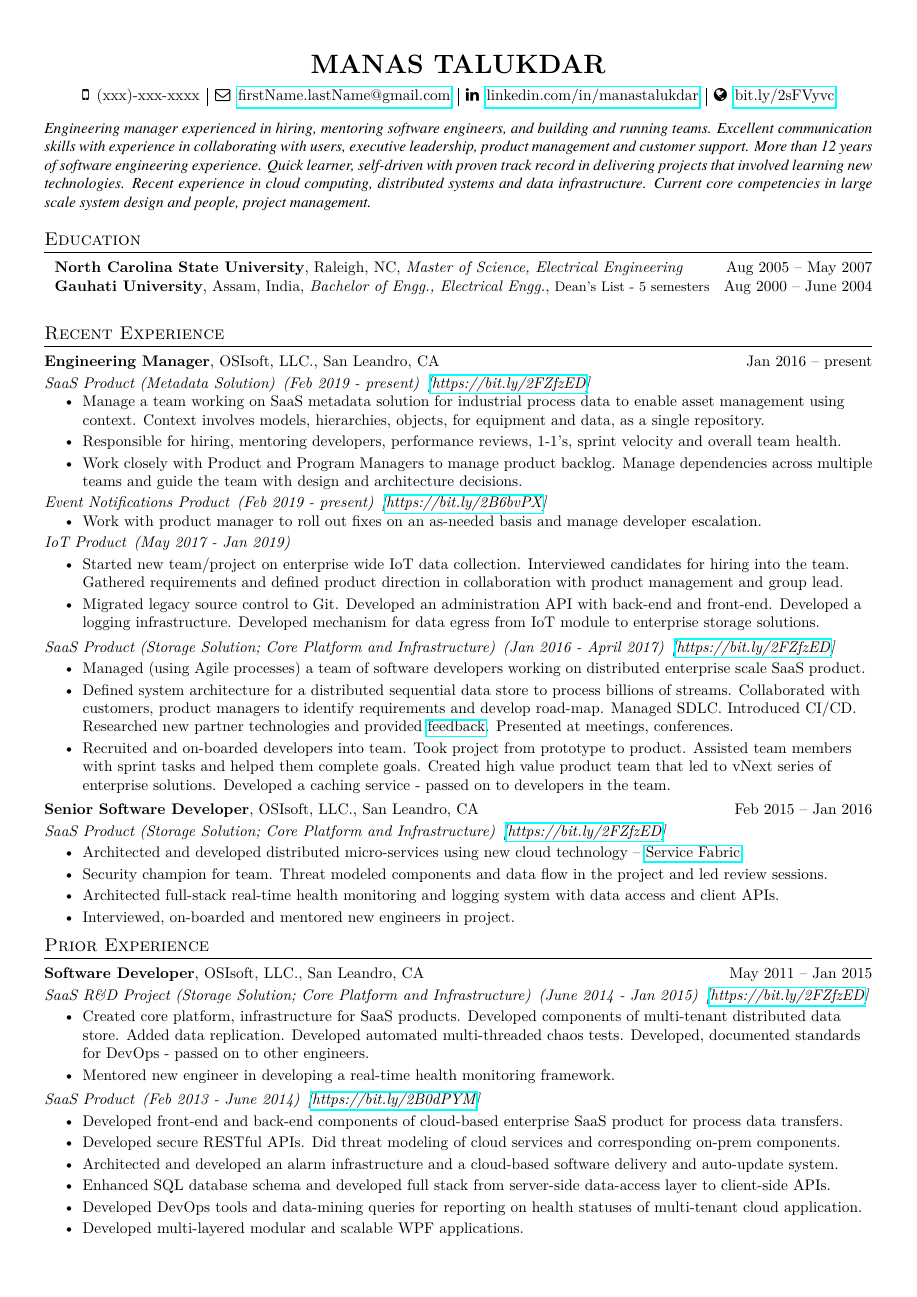
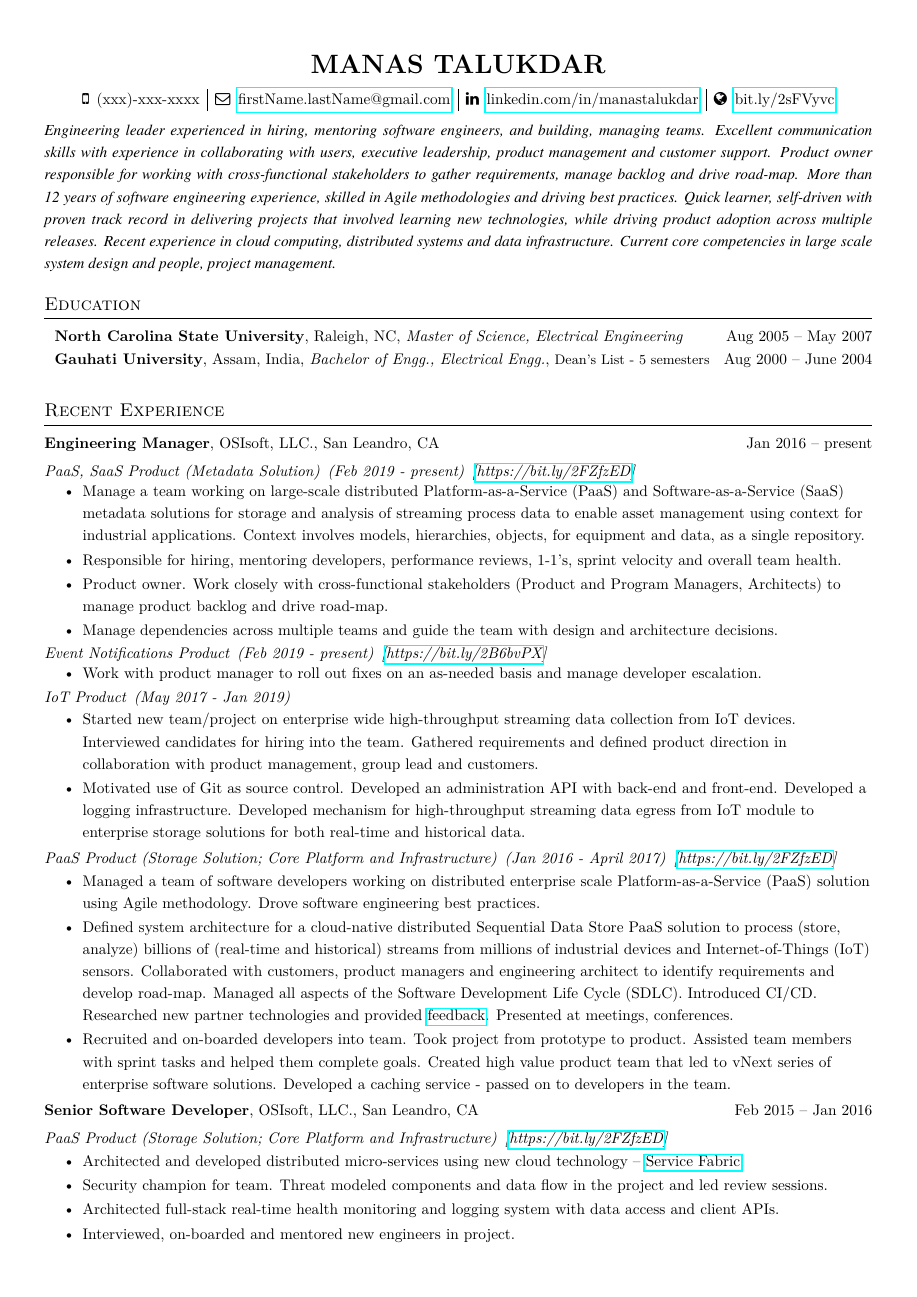
Before and after one commit to manastalukdar/resume-cv, a LaTeX CV (latex/ManasTalukdar_cv.tex, which reads latex/Experience/OSIsoft/EngineeringManager.tex, latex/Experience/OSIsoft/SeniorSoftwareDeveloper.tex, latex/Experience/OSIsoft/SoftwareDeveloper.tex): page 1 of 2 before the commit and page 1 of 3 after it. Compiled offline with pdfLaTeX.

Commit message:
Updates.

```diff
--- a/latex/Experience/OSIsoft/EngineeringManager.tex
+++ b/latex/Experience/OSIsoft/EngineeringManager.tex
@@ -1,11 +1,12 @@
 \experienceItem{Engineering Manager}{OSIsoft, LLC., San Leandro, CA}{Jan 2016 -- present}
 
 
-\experienceSubItem{SaaS Product (Metadata Solution)}{Feb 2019 - present}[https://bit.ly/2FZfzED]
+\experienceSubItem{PaaS, SaaS Product (Metadata Solution)}{Feb 2019 - present}[https://bit.ly/2FZfzED]
 \resumeItemListStart
-\resumeListItem {Manage a team working on SaaS metadata solution for industrial process data to enable asset management using context. Context involves models, hierarchies, objects, for equipment and data, as a single repository.}
+\resumeListItem {Manage a team working on large-scale distributed Platform-as-a-Service (PaaS) and Software-as-a-Service (SaaS) metadata solutions for storage and analysis of streaming process data to enable asset management using context for industrial applications. Context involves models, hierarchies, objects, for equipment and data, as a single repository.}
 \resumeListItem {Responsible for hiring, mentoring developers, performance reviews, 1-1's, sprint velocity and overall team health.}
-\resumeListItem {Work closely with Product and Program Managers to manage product backlog. Manage dependencies across multiple teams and guide the team with design and architecture decisions.}
+\resumeListItem {Product owner. Work closely with cross-functional stakeholders (Product and Program Managers, Architects) to manage product backlog and drive road-map.}
+\resumeListItem {Manage dependencies across multiple teams and guide the team with design and architecture decisions.}
 \resumeItemListEnd
 
 \experienceSubItem{Event Notifications Product}{Feb 2019 - present}[https://bit.ly/2B6bvPX]
@@ -16,14 +17,14 @@
 \experienceSubItem{IoT Product}{May 2017 - Jan 2019}
 
 \resumeItemListStart
-\resumeListItem {Started new team/project on enterprise wide IoT data collection. Interviewed candidates for hiring into the team. Gathered requirements and defined product direction in collaboration with product management and group lead.}
-\resumeListItem {Migrated legacy source control to Git. Developed an administration API with back-end and front-end. Developed a logging infrastructure. Developed mechanism for data egress from IoT module to enterprise storage solutions.}
+\resumeListItem {Started new team/project on enterprise wide high-throughput streaming data collection from IoT devices. Interviewed candidates for hiring into the team. Gathered requirements and defined product direction in collaboration with product management, group lead and customers.}
+\resumeListItem {Motivated use of Git as source control. Developed an administration API with back-end and front-end. Developed a logging infrastructure. Developed mechanism for high-throughput streaming data egress from IoT module to enterprise storage solutions for both real-time and historical data.}
 \resumeItemListEnd
 
-\experienceSubItem{SaaS Product (Storage Solution; Core Platform and Infrastructure)}{Jan 2016 - April 2017}[https://bit.ly/2FZfzED]
+\experienceSubItem{PaaS Product (Storage Solution; Core Platform and Infrastructure)}{Jan 2016 - April 2017}[https://bit.ly/2FZfzED]
 
 \resumeItemListStart
-\resumeListItem {Managed (using Agile processes) a team of software developers working on distributed enterprise scale SaaS product.}
-\resumeListItem {Defined system architecture for a distributed sequential data store to process billions of streams. Collaborated with customers, product managers to identify requirements and develop road-map. Managed SDLC. Introduced CI/CD. Researched new partner technologies and provided \href{https://bit.ly/2DwSLe4}{feedback}. Presented at meetings, conferences.}
-\resumeListItem {Recruited and on-boarded developers into team. Took project from prototype to product. Assisted team members with sprint tasks and helped them complete goals. Created high value product team that led to vNext series of enterprise solutions. Developed a caching service - passed on to developers in the team.}
+\resumeListItem {Managed a team of software developers working on distributed enterprise scale Platform-as-a-Service (PaaS) solution using Agile methodology. Drove software engineering best practices.}
+\resumeListItem {Defined system architecture for a cloud-native distributed Sequential Data Store PaaS solution to process (store, analyze) billions of (real-time and historical) streams from millions of industrial devices and Internet-of-Things (IoT) sensors. Collaborated with customers, product managers and engineering architect to identify requirements and develop road-map. Managed all aspects of the Software Development Life Cycle (SDLC). Introduced CI/CD. Researched new partner technologies and provided \href{https://bit.ly/2DwSLe4}{feedback}. Presented at meetings, conferences.}
+\resumeListItem {Recruited and on-boarded developers into team. Took project from prototype to product. Assisted team members with sprint tasks and helped them complete goals. Created high value product team that led to vNext series of enterprise software solutions. Developed a caching service - passed on to developers in the team.}
 \resumeItemListEnd
--- a/latex/Experience/OSIsoft/SeniorSoftwareDeveloper.tex
+++ b/latex/Experience/OSIsoft/SeniorSoftwareDeveloper.tex
@@ -1,6 +1,6 @@
 \experienceItem{Senior Software Developer}{OSIsoft, LLC., San Leandro, CA}{Feb 2015 -- Jan 2016}
 
-\experienceSubItem{SaaS Product (Storage Solution; Core Platform and Infrastructure)}{}[https://bit.ly/2FZfzED]
+\experienceSubItem{PaaS Product (Storage Solution; Core Platform and Infrastructure)}{}[https://bit.ly/2FZfzED]
 
 \resumeItemListStart
 \resumeListItem {Architected and developed distributed micro-services using new cloud technology -- \href{https://bit.ly/2HvQXGf}{Service Fabric}.}
--- a/latex/Experience/OSIsoft/SoftwareDeveloper.tex
+++ b/latex/Experience/OSIsoft/SoftwareDeveloper.tex
@@ -1,6 +1,5 @@
 \experienceItem{Software Developer}{OSIsoft, LLC., San Leandro, CA}{May 2011 -- Jan 2015}
 
-\experienceSubItem{SaaS R\&D Project (Storage Solution; Core Platform and Infrastructure)}{June 2014 - Jan 2015}[https://bit.ly/2FZfzED]
+\experienceSubItem{PaaS R\&D Project (Storage Solution; Core Platform and Infrastructure)}{June 2014 - Jan 2015}[https://bit.ly/2FZfzED]
 
 \resumeItemListStart
-\resumeListItem {Created core platform, infrastructure for SaaS products. Developed components of multi-tenant distributed data store. Added data replication. Developed automated multi-threaded chaos tests. Developed, documented standards for DevOps -  passed on to other engineers.}
@@ -10,7 +13,7 @@
 \experienceSubItem{SaaS Product}{Feb 2013 - June 2014}[https://bit.ly/2B0dPYM]
 
 \resumeItemListStart
-\resumeListItem {Developed front-end and back-end components of cloud-based enterprise SaaS product for process data transfers.}
+\resumeListItem {Developed front-end and back-end components of cloud-based enterprise SaaS product for process data transfers - First cloud product at OSIsoft.}
 \resumeListItem {Developed secure RESTful APIs. Did threat modeling of cloud services and corresponding on-prem components.}
 \resumeListItem {Architected and developed an alarm infrastructure and a cloud-based software delivery and auto-update system.}
 \resumeListItem {Enhanced SQL database schema and developed full stack from server-side data-access layer to client-side APIs.}
--- a/latex/ManasTalukdar_cv.tex
+++ b/latex/ManasTalukdar_cv.tex
@@ -4,6 +4,8 @@
 % Custom commands
 
 \input{CustomCommands}
+
+\renewcommand{\baselinestretch}{1.2}
 
 %-------------------------------------------
 %%%%%%  Resume content starts here  %%%%%%%%%%%%%%%%%%%%%%%%%%%%
--- a/latex/PackagesFormattingMetadata.tex
+++ b/latex/PackagesFormattingMetadata.tex
@@ -6,7 +6,7 @@
 \usepackage[empty]{fullpage}
 \usepackage[pdftex]{hyperref}
 % https://tex.stackexchange.com/questions/132170/what-do-headheight-headsep-etc-do-in-the-vmargin-package
-\usepackage[footskip=0.3in, margin=0.5in]{geometry} % setting margins
+\usepackage[footskip=0.4in, margin=0.5in]{geometry} % setting margins
 \geometry{a4paper} %paper format
 \geometry{left=0.4in,right=0.4in,bottom=0.6in,top=0.5in} % updating margins; also accepts mm
 \usepackage{fancyhdr}
@@ -18,6 +18,8 @@
 %\usepackage{xifthen}
 \usepackage{xparse}
 \usepackage{bookmark}
+
+\renewcommand{\baselinestretch}{1.0}
 
 % https://latex.org/forum/viewtopic.php?t=5842
 \hyphenpenalty 10000
--- a/latex/Summary.tex
+++ b/latex/Summary.tex
@@ -1,3 +1,3 @@
 {\fontfamily{qtm}\selectfont
-\begin{justify}\textit{Engineering manager experienced in hiring, mentoring software engineers, and building and running teams. Excellent communication skills with experience in collaborating with users, executive leadership, product management and customer support. More than 12 years of software engineering experience. Quick learner, self-driven with proven track record in delivering projects that involved learning new technologies. Recent experience in cloud computing, distributed systems and data infrastructure. Current core competencies in large scale system design and people, project management.}\end{justify}
+\begin{justify}\textit{Engineering leader experienced in hiring, mentoring software engineers, and building, managing teams. Excellent communication skills with experience in collaborating with users, executive leadership, product management and customer support. Product owner responsible for working with cross-functional stakeholders to gather requirements, manage backlog and drive road-map. More than 12 years of software engineering experience, skilled in Agile methodologies and driving best practices. Quick learner, self-driven with proven track record in delivering projects that involved learning new technologies, while driving product adoption across multiple releases. Recent experience in cloud computing, distributed systems and data infrastructure. Current core competencies in large scale system design and people, project management.}\end{justify}
 }
```
Also changed, not shown: latex/Experience/OSIsoft/EngineeringManager_combined.tex (+3 -3 lines), latex/Experience/OSIsoft/SoftwareDev-QA-Rotation_combined.tex (+1 -1 lines), latex/Skills_common.tex (+1 -1 lines), latex/Experience/OSIsoft/SoftwareDeveloper.tex (6 more changed lines).
